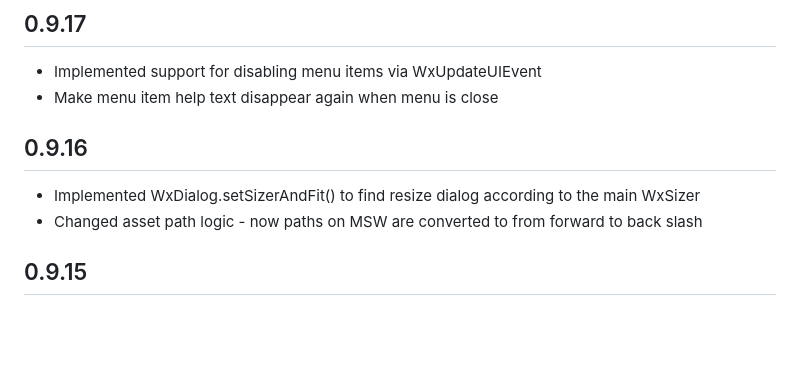
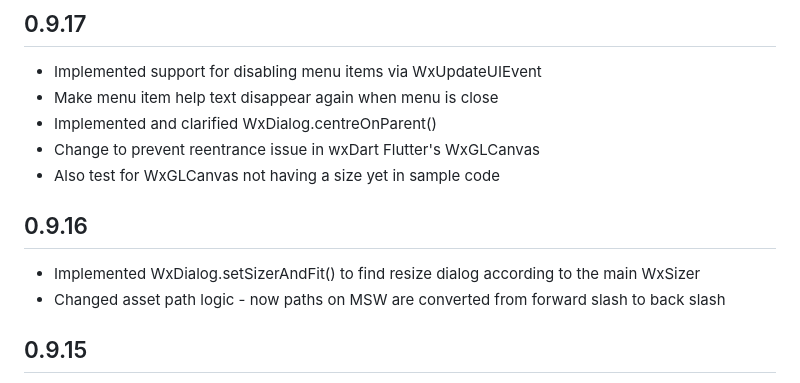
Before and after one commit to RobertRoeb/wx_dart, a Markdown page: CHANGELOG.md, the part around the change. Drawn GitHub-style; blank space fills up the shorter version.

Commit message:
Update ChangeLog

```diff
--- a/CHANGELOG.md
+++ b/CHANGELOG.md
@@ -2,11 +2,14 @@
 
 * Implemented support for disabling menu items via WxUpdateUIEvent
 * Make menu item help text disappear again when menu is close
+* Implemented and clarified WxDialog.centreOnParent()
+* Change to prevent reentrance issue in wxDart Flutter's WxGLCanvas
+* Also test for WxGLCanvas not having a size yet in sample code
 
 ## 0.9.16
 
 * Implemented WxDialog.setSizerAndFit() to find resize dialog according to the main WxSizer
-* Changed asset path logic - now paths on MSW are converted to from forward to back slash
+* Changed asset path logic - now paths on MSW are converted from forward slash to back slash
 
 ## 0.9.15
 
```
